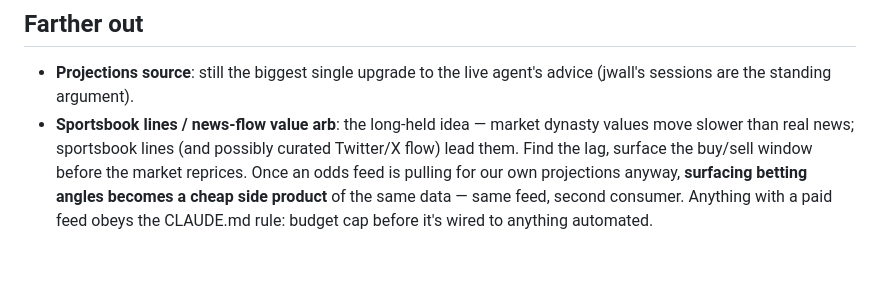
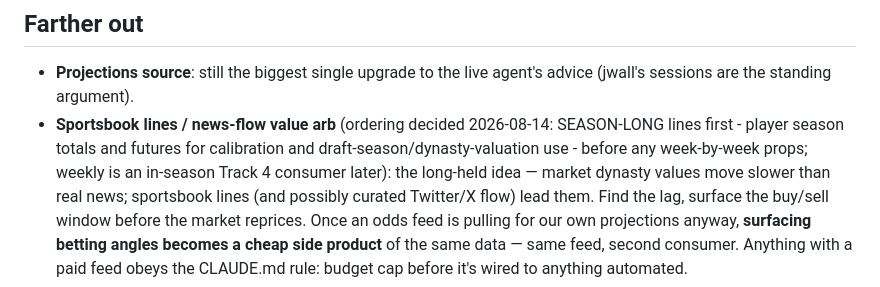
Before and after one commit to calebeurich/fantasy-fanatic, a Markdown page: ROADMAP.md, the part around the change. Rendered like a GitHub page; blank space fills up the shorter version.

Commit message:
Sportsbook ordering: season-long lines before weekly props
Season totals and futures serve calibration and draft-season
valuation first; week-by-week is an in-season consumer later.

Co-Authored-By: Claude Fable 5 <noreply@anthropic.com>

```diff
--- a/ROADMAP.md
+++ b/ROADMAP.md
@@ -280,7 +280,10 @@ number would be quietly wrong.
 
 - **Projections source**: still the biggest single upgrade to the live agent's
   advice (jwall's sessions are the standing argument).
-- **Sportsbook lines / news-flow value arb**: the long-held idea — market
+- **Sportsbook lines / news-flow value arb** (ordering decided 2026-08-14:
+  SEASON-LONG lines first - player season totals and futures for calibration and
+  draft-season/dynasty-valuation use - before any week-by-week props; weekly is an
+  in-season Track 4 consumer later): the long-held idea — market
   dynasty values move slower than real news; sportsbook lines (and possibly
   curated Twitter/X flow) lead them. Find the lag, surface the buy/sell window
   before the market reprices. Once an odds feed is pulling for our own
```
